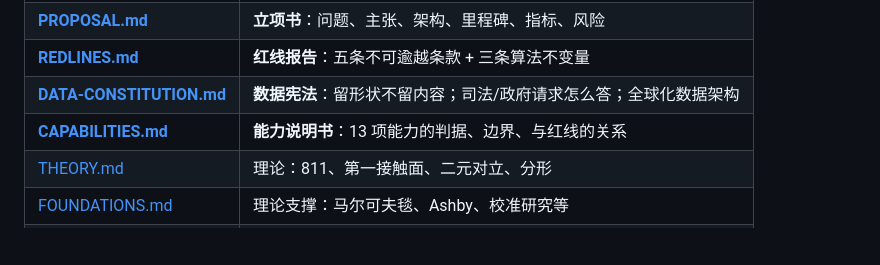
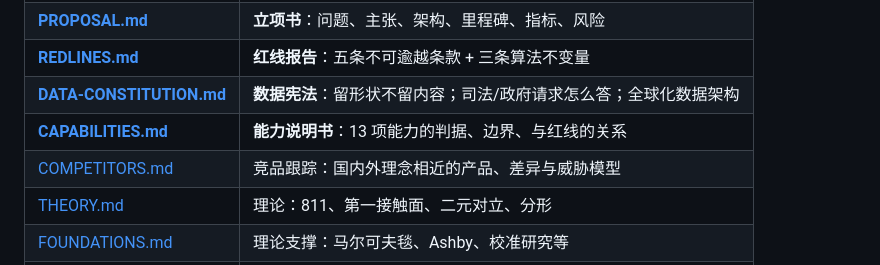
Before and after one commit to Mou-fa/rongqiu, a Markdown page: README.md, the part around the change. Rendered like a GitHub page; blank space fills up the shorter version.

Commit message:
docs: 竞品跟踪 COMPETITORS.md（2026-10-21 首次扫描）
收录 8 个最近似产品（Boundary MCP / 决断 / 谋断 / Reckon / Foresee / Brier / Sharper / Beslisflow）+ 相邻品类与威胁模型

结论：有相似、无完整同款；最该盯的是嵌入 AI 助手的结构层（Boundary MCP 一类）

```diff
--- a/README.md
+++ b/README.md
@@ -107,6 +107,7 @@ rongqiu/
 | [**REDLINES.md**](docs/REDLINES.md) | **红线报告**：五条不可逾越条款 + 三条算法不变量 |
 | [**DATA-CONSTITUTION.md**](docs/DATA-CONSTITUTION.md) | **数据宪法**：留形状不留内容；司法/政府请求怎么答；全球化数据架构 |
 | [**CAPABILITIES.md**](docs/CAPABILITIES.md) | **能力说明书**：13 项能力的判据、边界、与红线的关系 |
+| [COMPETITORS.md](docs/COMPETITORS.md) | 竞品跟踪：国内外理念相近的产品、差异与威胁模型 |
 | [THEORY.md](docs/THEORY.md) | 理论：811、第一接触面、二元对立、分形 |
 | [FOUNDATIONS.md](docs/FOUNDATIONS.md) | 理论支撑：马尔可夫毯、Ashby、校准研究等 |
 | [VOICE.md](docs/VOICE.md) | 语音三层与第三层设计（研究线） |
```
Also changed, not shown: docs/COMPETITORS.md (added, +100 -0 lines), docs/HANDOFF.md (+2 -1 lines).
